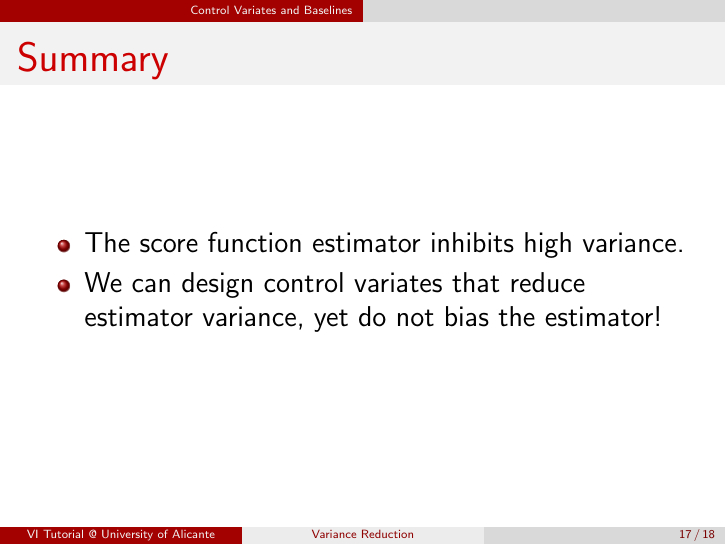
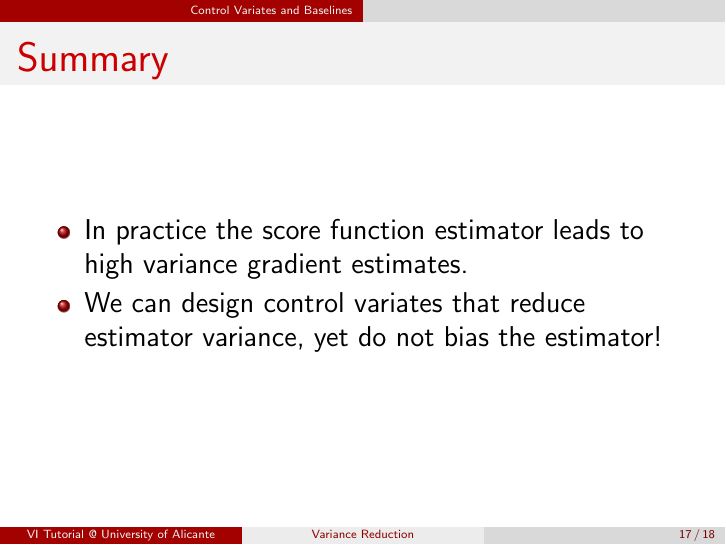
Before and after one commit to vitutorial/tour, LaTeX slides (modules/VarianceReduction/master.tex, which reads modules/VarianceReduction/body.tex): page 47 of 48. Compiled offline with pdfLaTeX.

Commit message:
Updates from Overleaf

```diff
--- a/modules/VarianceReduction/body.tex
+++ b/modules/VarianceReduction/body.tex
@@ -212,7 +212,7 @@ an $ L_{2} $-loss.
 \begin{frame}{Summary}
 
 \begin{itemize}
-    \item The score function estimator inhibits high variance. \pause
+    \item In practice the score function estimator leads to high variance gradient estimates. \pause
     \item We can design control variates that reduce estimator variance, yet do not bias the estimator!
 \end{itemize}
 
```
